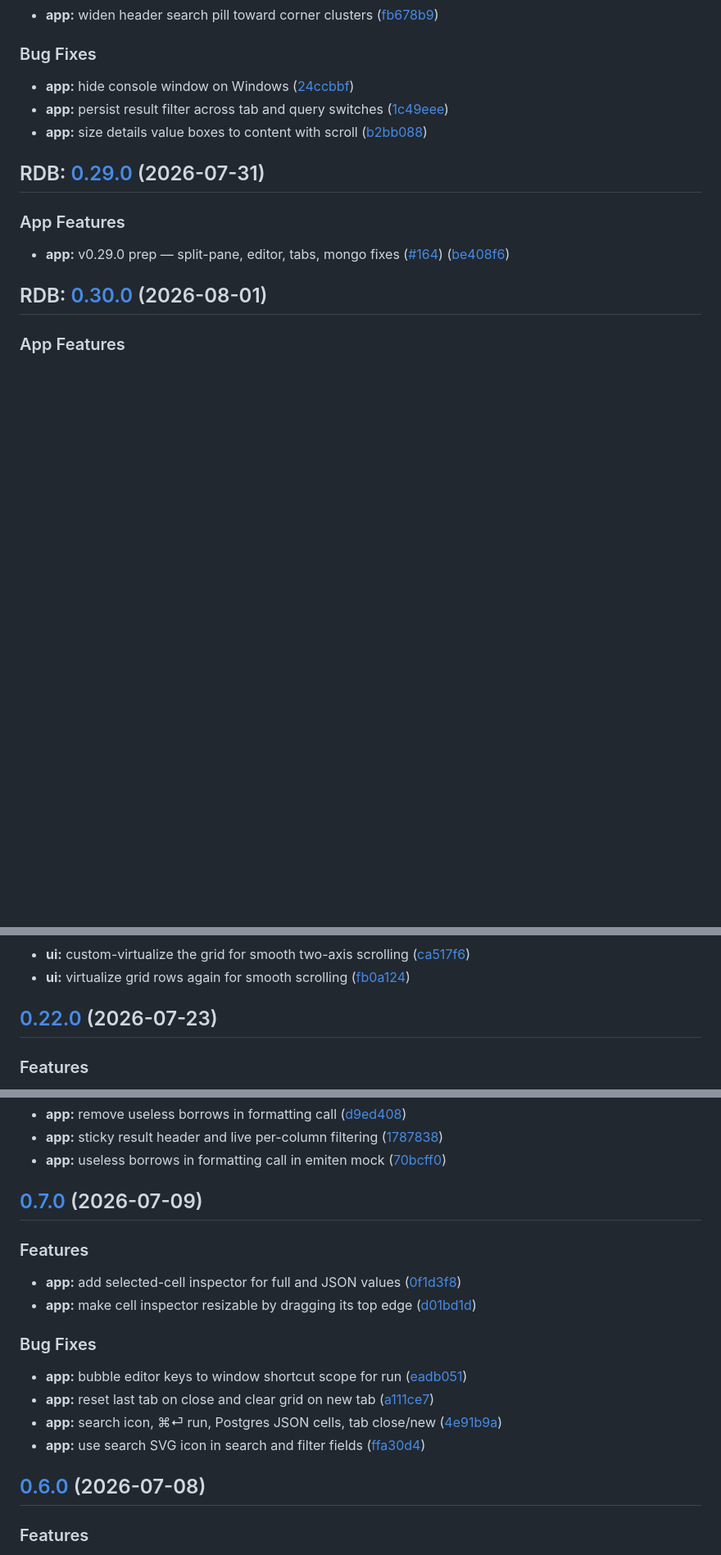
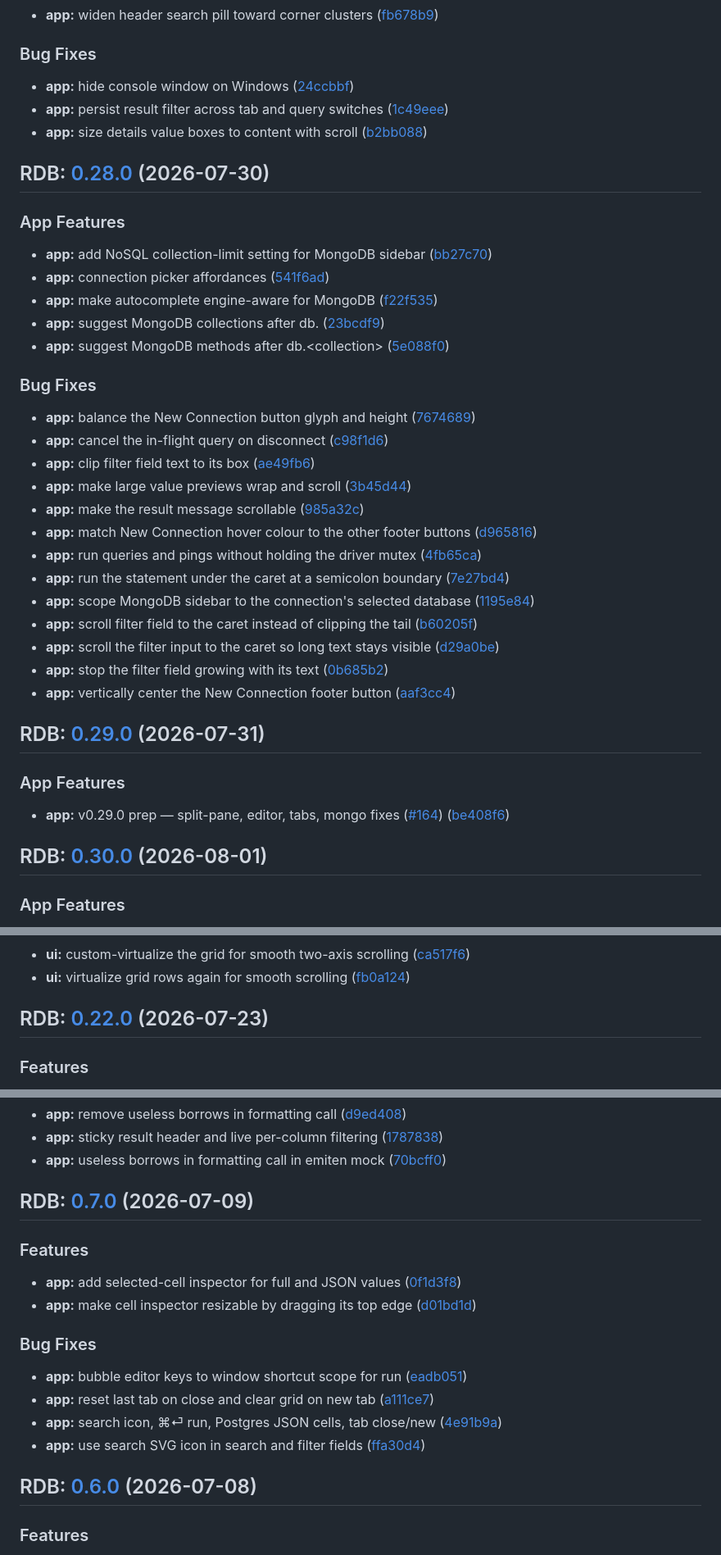
Before and after one commit to suiflex/rdb, a Markdown page: CHANGELOG.md, 3 parts joined by grey strips. Shown at 82% size. Drawn GitHub-style; blank space fills up the shorter version.

```diff
--- a/app/CHANGELOG.md
+++ b/CHANGELOG.md
@@ -35,6 +35,34 @@
 * **app:** persist result filter across tab and query switches ([1c49eee](https://github.com/suiflex/rdb/commit/1c49eeec33c60a2255a471873fcd968e0e1da7b0))
 * **app:** size details value boxes to content with scroll ([b2bb088](https://github.com/suiflex/rdb/commit/b2bb088ffce68e888d7d73829a85aa863ea41f96))
 
+## RDB: [0.28.0](https://github.com/suiflex/rdb/compare/v0.27.0...v0.28.0) (2026-07-30)
+
+
+### App Features
+
+* **app:** add NoSQL collection-limit setting for MongoDB sidebar ([bb27c70](https://github.com/suiflex/rdb/commit/bb27c70f0f9876d6aa1006294b355aa5cd100f58))
+* **app:** connection picker affordances ([541f6ad](https://github.com/suiflex/rdb/commit/541f6ad4dd12905530455459c70a4faf45dee1e7))
+* **app:** make autocomplete engine-aware for MongoDB ([f22f535](https://github.com/suiflex/rdb/commit/f22f53591e22e2b46d281e833a5d8cfa4830cbfa))
+* **app:** suggest MongoDB collections after db. ([23bcdf9](https://github.com/suiflex/rdb/commit/23bcdf929cbc95f2bff45b26ac1b7e4bc030137e))
+* **app:** suggest MongoDB methods after db.&lt;collection&gt; ([5e088f0](https://github.com/suiflex/rdb/commit/5e088f078f91a16211b04e386d343601bf79bf7f))
+
+
+### Bug Fixes
+
+* **app:** balance the New Connection button glyph and height ([7674689](https://github.com/suiflex/rdb/commit/7674689accc5ad991222571fa28ea7dadf6794ff))
+* **app:** cancel the in-flight query on disconnect ([c98f1d6](https://github.com/suiflex/rdb/commit/c98f1d6ffd14f5cba130526635df0d361df66b02))
+* **app:** clip filter field text to its box ([ae49fb6](https://github.com/suiflex/rdb/commit/ae49fb6b5a11fe880132bbae5806d5fd5e292748))
+* **app:** make large value previews wrap and scroll ([3b45d44](https://github.com/suiflex/rdb/commit/3b45d4417540484b1a3365ac273b625b9249cb07))
+* **app:** make the result message scrollable ([985a32c](https://github.com/suiflex/rdb/commit/985a32ca6baf807f2ac57114e7e8ea8d0a8ddedb))
+* **app:** match New Connection hover colour to the other footer buttons ([d965816](https://github.com/suiflex/rdb/commit/d965816dad5a6e64ce4b46e53b56b5afc858c774))
+* **app:** run queries and pings without holding the driver mutex ([4fb65ca](https://github.com/suiflex/rdb/commit/4fb65cace8b38a693fedda8c5435f178c8705fee))
+* **app:** run the statement under the caret at a semicolon boundary ([7e27bd4](https://github.com/suiflex/rdb/commit/7e27bd4e045ecaff870b4aef55925bb331ed3e4b))
+* **app:** scope MongoDB sidebar to the connection's selected database ([1195e84](https://github.com/suiflex/rdb/commit/1195e84569963d1169356c38480fd29c85f03313))
+* **app:** scroll filter field to the caret instead of clipping the tail ([b60205f](https://github.com/suiflex/rdb/commit/b60205f8e38c35bfca0acdf16dee9cdf06395c17))
+* **app:** scroll the filter input to the caret so long text stays visible ([d29a0be](https://github.com/suiflex/rdb/commit/d29a0beeed248f645f2159522397923e89c81417))
+* **app:** stop the filter field growing with its text ([0b685b2](https://github.com/suiflex/rdb/commit/0b685b23ea273bafe89bd82493e623c2ae6f162b))
+* **app:** vertically center the New Connection footer button ([aaf3cc4](https://github.com/suiflex/rdb/commit/aaf3cc4a21d79852dfb1a5f276ea3f52659de792))
+
 ## RDB: [0.29.0](https://github.com/suiflex/rdb/compare/v0.28.0...v0.29.0) (2026-07-31)
 
 
@@ -179,7 +179,7 @@
 * **ui:** custom-virtualize the grid for smooth two-axis scrolling ([ca517f6](https://github.com/suiflex/rdb/commit/ca517f6408f9c7a89387ceeb3a82880d81a569f9))
 * **ui:** virtualize grid rows again for smooth scrolling ([fb0a124](https://github.com/suiflex/rdb/commit/fb0a12412313a4258c03e60142f225c3e1984986))
 
-## [0.22.0](https://github.com/suiflex/rdb/compare/v0.21.0...v0.22.0) (2026-07-23)
+## RDB: [0.22.0](https://github.com/suiflex/rdb/compare/v0.21.0...v0.22.0) (2026-07-23)
 
 
 ### Features
@@ -534,7 +534,7 @@
 * **app:** sticky result header and live per-column filtering ([1787838](https://github.com/suiflex/rdb/commit/178783894f4029de829f0bca58962dd4090ece25))
 * **app:** useless borrows in formatting call in emiten mock ([70bcff0](https://github.com/suiflex/rdb/commit/70bcff0a0b9b302ed56690dd344a2e0ffd37a412))
 
-## [0.7.0](https://github.com/suiflex/rdb/compare/v0.6.0...v0.7.0) (2026-07-09)
+## RDB: [0.7.0](https://github.com/suiflex/rdb/compare/v0.6.0...v0.7.0) (2026-07-09)
 
 
 ### Features
@@ -550,7 +550,7 @@
 * **app:** search icon, ⌘⏎ run, Postgres JSON cells, tab close/new ([4e91b9a](https://github.com/suiflex/rdb/commit/4e91b9aa8be4afc32beb27d3ef3e4343d491f7a2))
 * **app:** use search SVG icon in search and filter fields ([ffa30d4](https://github.com/suiflex/rdb/commit/ffa30d45de70ad5448f474a261f5aaf9618471e9))
 
-## [0.6.0](https://github.com/suiflex/rdb/compare/v0.5.0...v0.6.0) (2026-07-08)
+## RDB: [0.6.0](https://github.com/suiflex/rdb/compare/v0.5.0...v0.6.0) (2026-07-08)
 
 
 ### Features
```
Also changed, not shown: other parts of CHANGELOG.md (+23 -51 lines).
